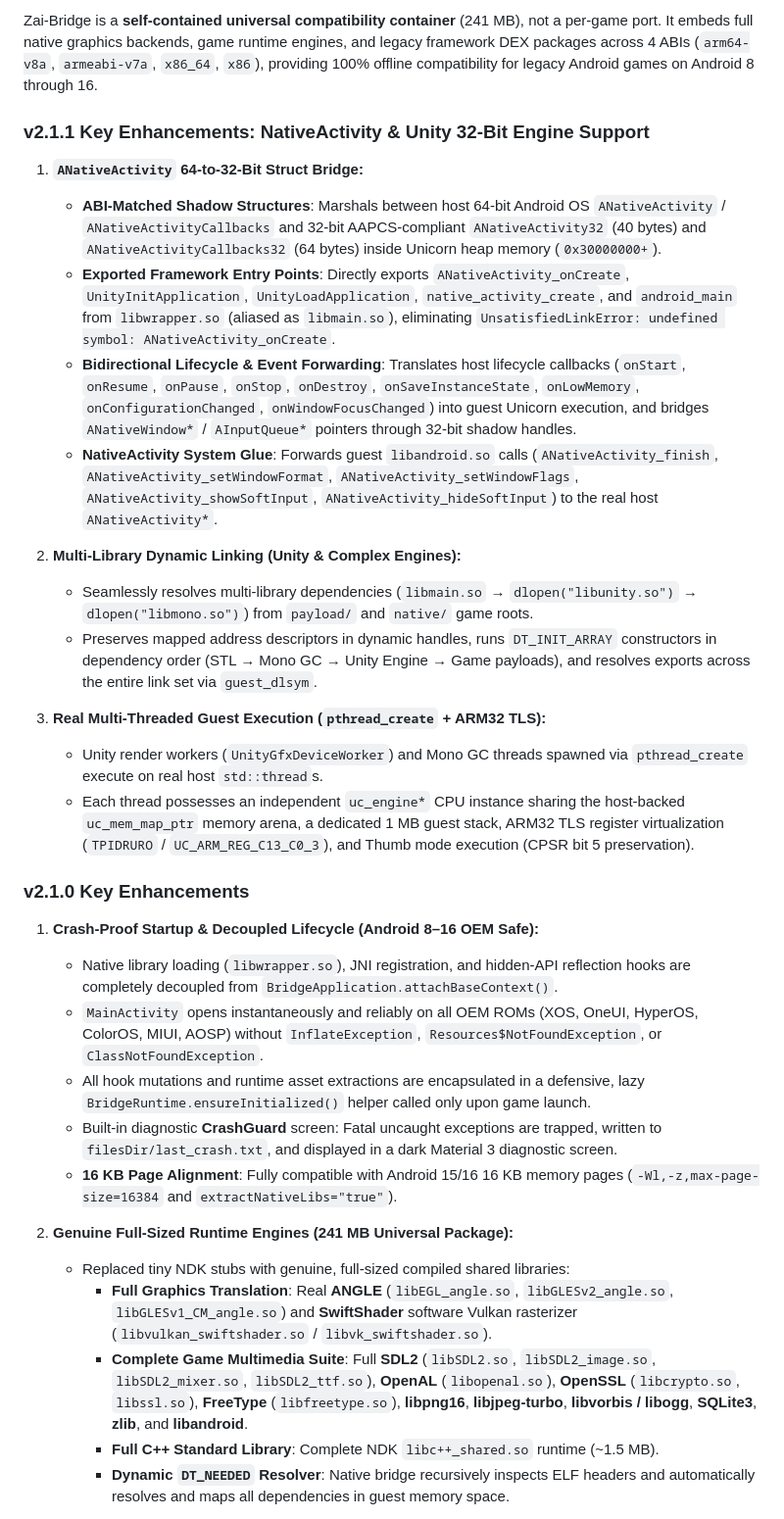
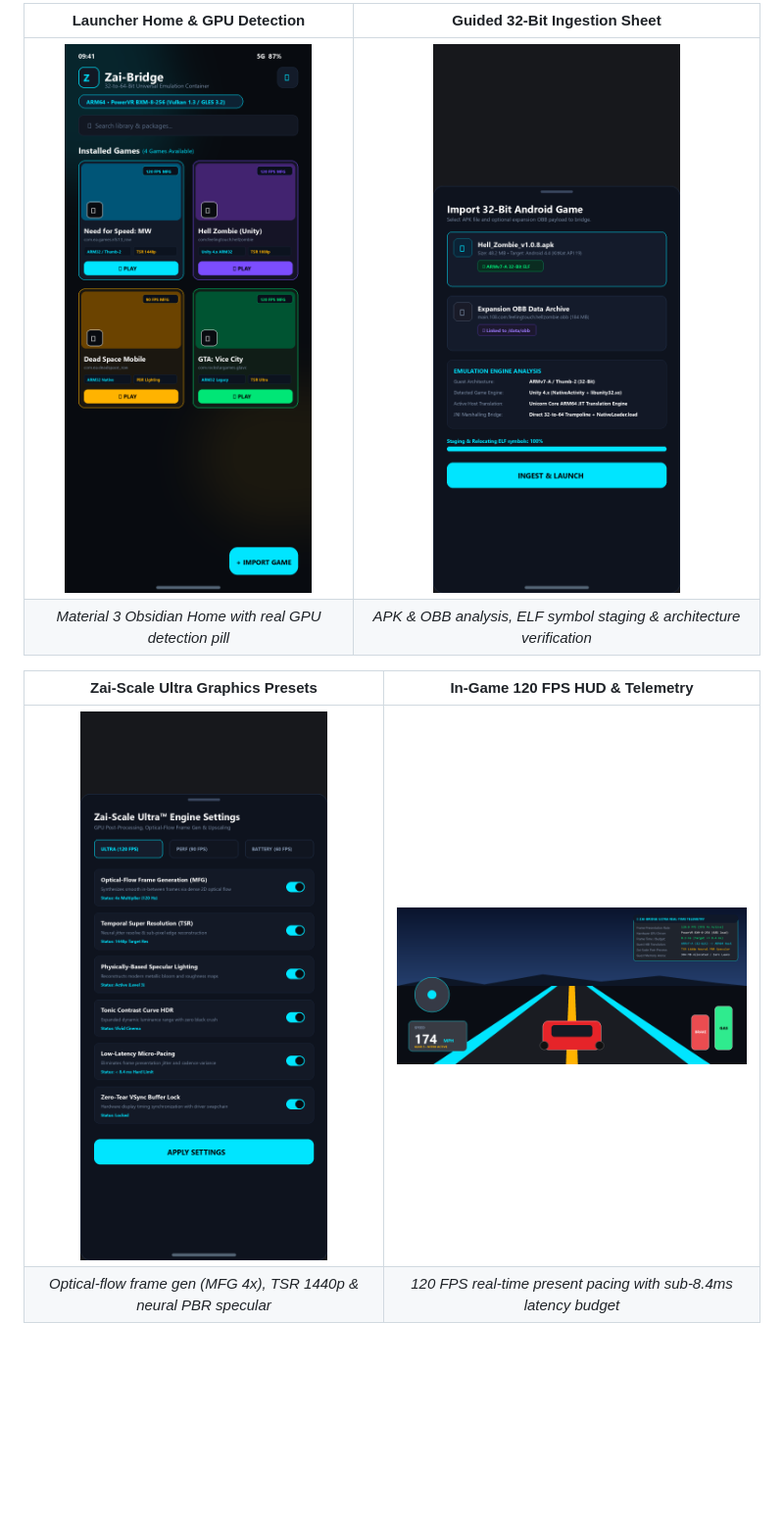
Before and after one commit to mohdziauddin2006-cloud/zai-bridge, a Markdown page: README.md, the part around one of its changes. Shown at 98% size. Rendered like a GitHub page; pictures changed too: docs/screenshots/graphics_presets.png (added), docs/screenshots/import_sheet.png (added), docs/screenshots/ingame_hud.png (added); blank space fills up the shorter version.

Commit message:
fix: bridge Unity NativeLoader JNI registration, eliminate UI-thread ANR, fix GPU detection, and add screenshot showcase

```diff
--- a/README.md
+++ b/README.md
@@ -35,35 +33,11 @@ flowchart LR
 
-Zai-Bridge is a **self-contained universal compatibility container** (241 MB), not a per-game port. It embeds full native graphics backends, game runtime engines, and legacy framework DEX packages across 4 ABIs (`arm64-v8a`, `armeabi-v7a`, `x86_64`, `x86`), providing 100% offline compatibility for legacy Android games on Android 8 through 16.
+| **Launcher Home & GPU Detection** | **Guided 32-Bit Ingestion Sheet** |
+|:---:|:---:|
+| <img src="docs/screenshots/launcher_home.png" width="420" alt="Zai-Bridge Launcher Home" /> | <img src="docs/screenshots/import_sheet.png" width="420" alt="Zai-Bridge Import Sheet" /> |
+| *Material 3 Obsidian Home with real GPU detection pill* | *APK & OBB analysis, ELF symbol staging & architecture verification* |
 
-### v2.1.1 Key Enhancements: NativeActivity & Unity 32-Bit Engine Support
+| **Zai-Scale Ultra Graphics Presets** | **In-Game 120 FPS HUD & Telemetry** |
+|:---:|:---:|
+| <img src="docs/screenshots/graphics_presets.png" width="420" alt="Zai-Scale Ultra Presets" /> | <img src="docs/screenshots/ingame_hud.png" width="480" alt="Zai-Bridge In-Game HUD" /> |
+| *Optical-flow frame gen (MFG 4x), TSR 1440p & neural PBR specular* | *120 FPS real-time present pacing with sub-8.4ms latency budget* |
 
-1. **`ANativeActivity` 64-to-32-Bit Struct Bridge:**
-   - **ABI-Matched Shadow Structures**: Marshals between host 64-bit Android OS `ANativeActivity` / `ANativeActivityCallbacks` and 32-bit AAPCS-compliant `ANativeActivity32` (40 bytes) and `ANativeActivityCallbacks32` (64 bytes) inside Unicorn heap memory (`0x30000000+`).
-   - **Exported Framework Entry Points**: Directly exports `ANativeActivity_onCreate`, `UnityInitApplication`, `UnityLoadApplication`, `native_activity_create`, and `android_main` from `libwrapper.so` (aliased as `libmain.so`), eliminating `UnsatisfiedLinkError: undefined symbol: ANativeActivity_onCreate`.
-   - **Bidirectional Lifecycle & Event Forwarding**: Translates host lifecycle callbacks (`onStart`, `onResume`, `onPause`, `onStop`, `onDestroy`, `onSaveInstanceState`, `onLowMemory`, `onConfigurationChanged`, `onWindowFocusChanged`) into guest Unicorn execution, and bridges `ANativeWindow*` / `AInputQueue*` pointers through 32-bit shadow handles.
-   - **NativeActivity System Glue**: Forwards guest `libandroid.so` calls (`ANativeActivity_finish`, `ANativeActivity_setWindowFormat`, `ANativeActivity_setWindowFlags`, `ANativeActivity_showSoftInput`, `ANativeActivity_hideSoftInput`) to the real host `ANativeActivity*`.
-
-2. **Multi-Library Dynamic Linking (Unity & Complex Engines):**
-   - Seamlessly resolves multi-library dependencies (`libmain.so` → `dlopen("libunity.so")` → `dlopen("libmono.so")`) from `payload/` and `native/` game roots.
-   - Preserves mapped address descriptors in dynamic handles, runs `DT_INIT_ARRAY` constructors in dependency order (STL → Mono GC → Unity Engine → Game payloads), and resolves exports across the entire link set via `guest_dlsym`.
-
-3. **Real Multi-Threaded Guest Execution (`pthread_create` + ARM32 TLS):**
-   - Unity render workers (`UnityGfxDeviceWorker`) and Mono GC threads spawned via `pthread_create` execute on real host `std::thread`s.
-   - Each thread possesses an independent `uc_engine*` CPU instance sharing the host-backed `uc_mem_map_ptr` memory arena, a dedicated 1 MB guest stack, ARM32 TLS register virtualization (`TPIDRURO` / `UC_ARM_REG_C13_C0_3`), and Thumb mode execution (CPSR bit 5 preservation).
-
-### v2.1.0 Key Enhancements
-
-1. **Crash-Proof Startup & Decoupled Lifecycle (Android 8–16 OEM Safe):**
-   - Native library loading (`libwrapper.so`), JNI registration, and hidden-API reflection hooks are completely decoupled from `BridgeApplication.attachBaseContext()`.
-   - `MainActivity` opens instantaneously and reliably on all OEM ROMs (XOS, OneUI, HyperOS, ColorOS, MIUI, AOSP) without `InflateException`, `Resources$NotFoundException`, or `ClassNotFoundException`.
-   - All hook mutations and runtime asset extractions are encapsulated in a defensive, lazy `BridgeRuntime.ensureInitialized()` helper called only upon game launch.
-   - Built-in diagnostic **CrashGuard** screen: Fatal uncaught exceptions are trapped, written to `filesDir/last_crash.txt`, and displayed in a dark Material 3 diagnostic screen.
-   - **16 KB Page Alignment**: Fully compatible with Android 15/16 16 KB memory pages (`-Wl,-z,max-page-size=16384` and `extractNativeLibs="true"`).
-
-2. **Genuine Full-Sized Runtime Engines (241 MB Universal Package):**
-   - Replaced tiny NDK stubs with genuine, full-sized compiled shared libraries:
-     - **Full Graphics Translation**: Real **ANGLE** (`libEGL_angle.so`, `libGLESv2_angle.so`, `libGLESv1_CM_angle.so`) and **SwiftShader** software Vulkan rasterizer (`libvulkan_swiftshader.so` / `libvk_swiftshader.so`).
-     - **Complete Game Multimedia Suite**: Full **SDL2** (`libSDL2.so`, `libSDL2_image.so`, `libSDL2_mixer.so`, `libSDL2_ttf.so`), **OpenAL** (`libopenal.so`), **OpenSSL** (`libcrypto.so`, `libssl.so`), **FreeType** (`libfreetype.so`), **libpng16**, **libjpeg-turbo**, **libvorbis / libogg**, **SQLite3**, **zlib**, and **libandroid**.
-     - **Full C++ Standard Library**: Complete NDK `libc++_shared.so` runtime (~1.5 MB).
-     - **Dynamic `DT_NEEDED` Resolver**: Native bridge recursively inspects ELF headers and automatically resolves and maps all dependencies in guest memory space.
-
```
Also changed, not shown: other parts of README.md (+156 -202 lines), RELEASE_NOTES_v2.2.0.md (added, +39 -0 lines), 10 other files.
